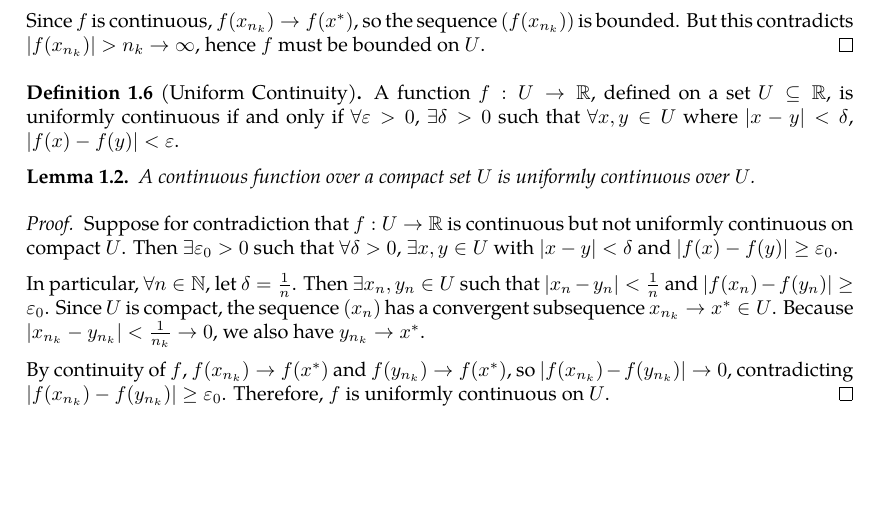
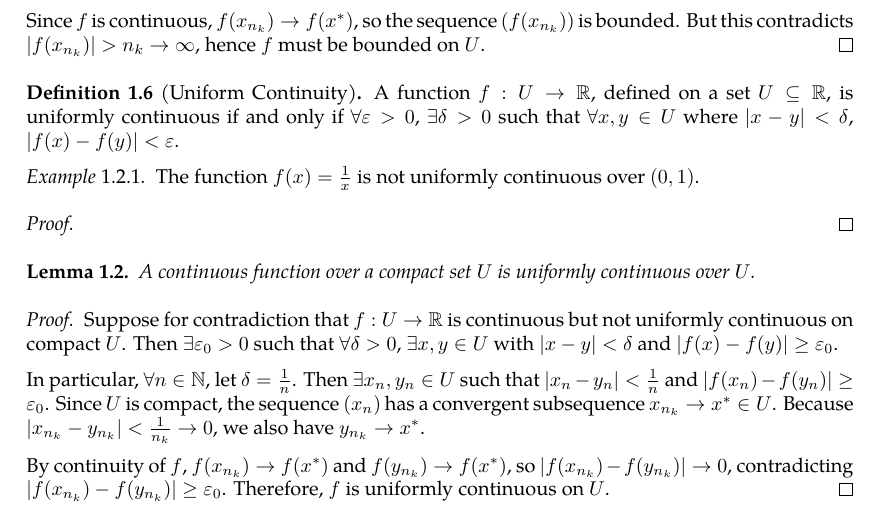
Before and after one commit to slipperking/complex-analysis-latex, a LaTeX document (main.tex): part of page 7 of 11, cut so that both start at the same text, the shorter picture padded with empty space. Compiled offline with pdfLaTeX.

Commit message:
overleaf_to_git (Sun May 18 20:13:03 2025 -0700): update main.tex from r2008 to r2009

```diff
--- a/main.tex
+++ b/main.tex
@@ -200,6 +200,12 @@ A portion of calculus is dedicated on rigorously defining concepts such as limit
 \begin{definition}[Uniform Continuity]\label{def:uniformcontinuity}
     A function \(f:U\to\mathbb{R}\), defined on a set \(U\subseteq\mathbb{R}\), is uniformly continuous if and only if $\forall\varepsilon>0$, $\exists\delta>0$ such that $\forall x,y\in U$ where \(|x-y|<\delta\), \(\left|f(x)-f(y)\right|<\varepsilon\).
 \end{definition}
+\begin{example}
+    The function \(f(x)=\frac{1}{x}\) is not uniformly continuous over $(0,1)$.
+\end{example}
+\begin{proof}
+
+\end{proof}
 \begin{lemma}
     A continuous function over a compact set $U$ is uniformly continuous over $U$.
 \end{lemma}
```
